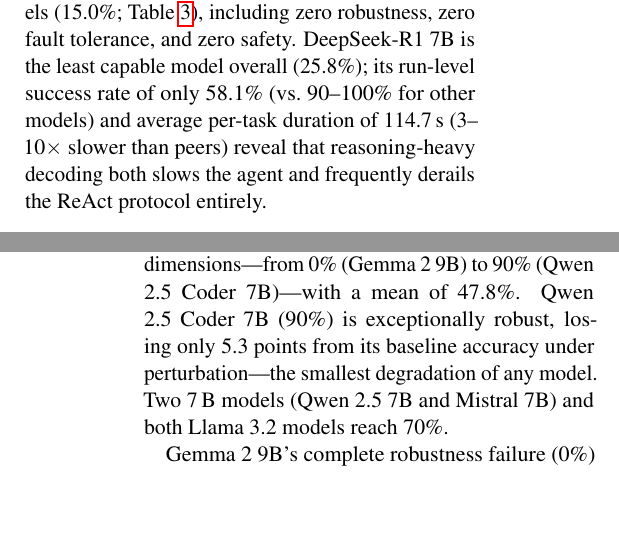
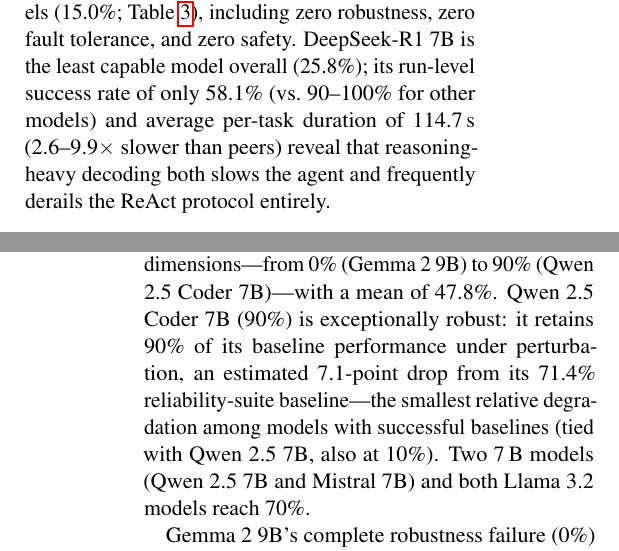
Before and after one commit to Praansu/small-agent-reliability, a LaTeX paper (paper/main.tex, which reads paper/sections/05-results.tex): two parts of the columns of pages 6 and 8 of 21, joined at a grey line, cut so that both start at the same text, the shorter picture padded with empty space. Compiled offline with pdfLaTeX.

Commit message:
Round 2 continued: correct robustness degradation and DS-R1 speed claims to match data

```diff
--- a/paper/sections/05-results.tex
+++ b/paper/sections/05-results.tex
@@ -15,7 +15,7 @@
 
 \textbf{Code-specialized training transfers selectively.} Qwen 2.5 Coder 7B and its general counterpart Qwen 2.5 7B tie at 67.7\% on the expanded suite. On the original 14-task suite, the code-specialized variant held a +7.1 point accuracy edge (71.4\% vs.\ 64.3\%); the expanded suite adds more diverse multi-step, data-analysis, and decision-making tasks on which the general model is competitive (e.g., Qwen 2.5 7B achieves 100\% on the decision-making category vs.\ 66.7\% for the coder). Code specialization thus transfers most strongly to structured tool-use fidelity and to the reliability dimensions (Section~\ref{sec:dimensions}), rather than to general task breadth.
 
-\textbf{Largest models are neither the most capable nor the most reliable.} Gemma 2 9B---the largest model---ranks third in capability (58.1\%) but exhibits the worst composite reliability of all nine models (15.0\%; Table~\ref{tab:main_results}), including zero robustness, zero fault tolerance, and zero safety. DeepSeek-R1 7B is the least capable model overall (25.8\%); its run-level success rate of only 58.1\% (vs.\ 90--100\% for other models) and average per-task duration of 114.7\,s (3--10$\times$ slower than peers) reveal that reasoning-heavy decoding both slows the agent and frequently derails the ReAct protocol entirely.
+\textbf{Largest models are neither the most capable nor the most reliable.} Gemma 2 9B---the largest model---ranks third in capability (58.1\%) but exhibits the worst composite reliability of all nine models (15.0\%; Table~\ref{tab:main_results}), including zero robustness, zero fault tolerance, and zero safety. DeepSeek-R1 7B is the least capable model overall (25.8\%); its run-level success rate of only 58.1\% (vs.\ 90--100\% for other models) and average per-task duration of 114.7\,s (2.6--9.9$\times$ slower than peers) reveal that reasoning-heavy decoding both slows the agent and frequently derails the ReAct protocol entirely.
 
 \subsection{Per-Category Analysis}
 
@@ -55,7 +55,7 @@
 
 \subsubsection{Robustness: Performance Under Perturbation}
 
-Robustness shows the widest range across all dimensions---from 0\% (Gemma 2 9B) to 90\% (Qwen 2.5 Coder 7B)---with a mean of 47.8\%. Qwen 2.5 Coder 7B (90\%) is exceptionally robust, losing only 5.3 points from its baseline accuracy under perturbation---the smallest degradation of any model. Two 7\,B models (Qwen 2.5 7B and Mistral 7B) and both Llama 3.2 models reach 70\%.
+Robustness shows the widest range across all dimensions---from 0\% (Gemma 2 9B) to 90\% (Qwen 2.5 Coder 7B)---with a mean of 47.8\%. Qwen 2.5 Coder 7B (90\%) is exceptionally robust: it retains 90\% of its baseline performance under perturbation, an estimated 7.1-point drop from its 71.4\% reliability-suite baseline---the smallest relative degradation among models with successful baselines (tied with Qwen 2.5 7B, also at 10\%). Two 7\,B models (Qwen 2.5 7B and Mistral 7B) and both Llama 3.2 models reach 70\%.
 
 Gemma 2 9B's complete robustness failure (0\%) is striking given it is the largest model, suggesting aggressive instruction tuning that creates narrow, brittle task representations. DeepSeek-R1's 10\% robustness is consistent with its capability failures: reasoning traces become even more disrupted under perturbation.
 
```
Also changed, not shown: paper/sections/05-results.tex (2 more changed lines).
